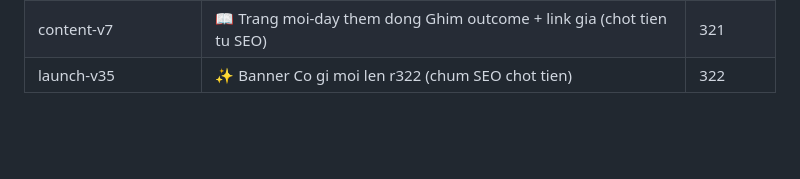
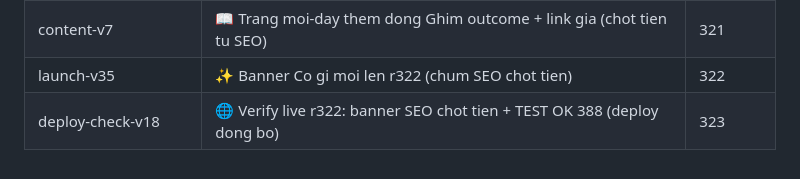
Before and after one commit to KhoaPhan8I/learn-online, a Markdown page: docs/MARKETING_SKILLS.md, the part around the change. Drawn GitHub-style; blank space fills up the shorter version.

Commit message:
chore: round 323 — live verify r322 banner + 388 green

```diff
--- a/docs/MARKETING_SKILLS.md
+++ b/docs/MARKETING_SKILLS.md
@@ -248,3 +248,4 @@ Mỗi dòng: skill → vị trí áp trong `index.html` → round.
 | deploy-check-v17 | 🌐 Verify live r319: banner Bao chi hua dung + TEST OK 388 (deploy dong bo ngay) | 320 |
 | content-v7 | 📖 Trang moi-day them dong Ghim outcome + link gia (chot tien tu SEO) | 321 |
 | launch-v35 | ✨ Banner Co gi moi len r322 (chum SEO chot tien) | 322 |
+| deploy-check-v18 | 🌐 Verify live r322: banner SEO chot tien + TEST OK 388 (deploy dong bo) | 323 |
```
